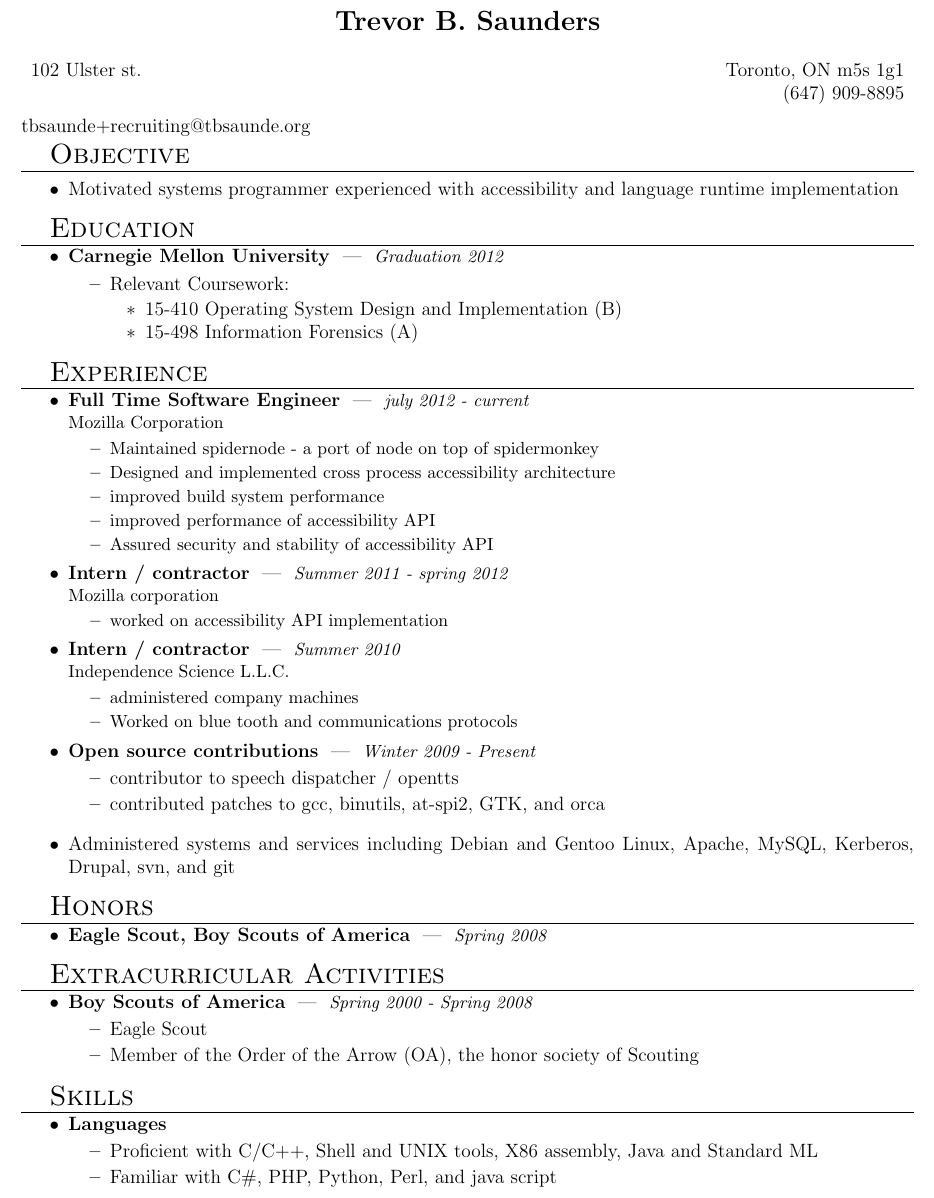
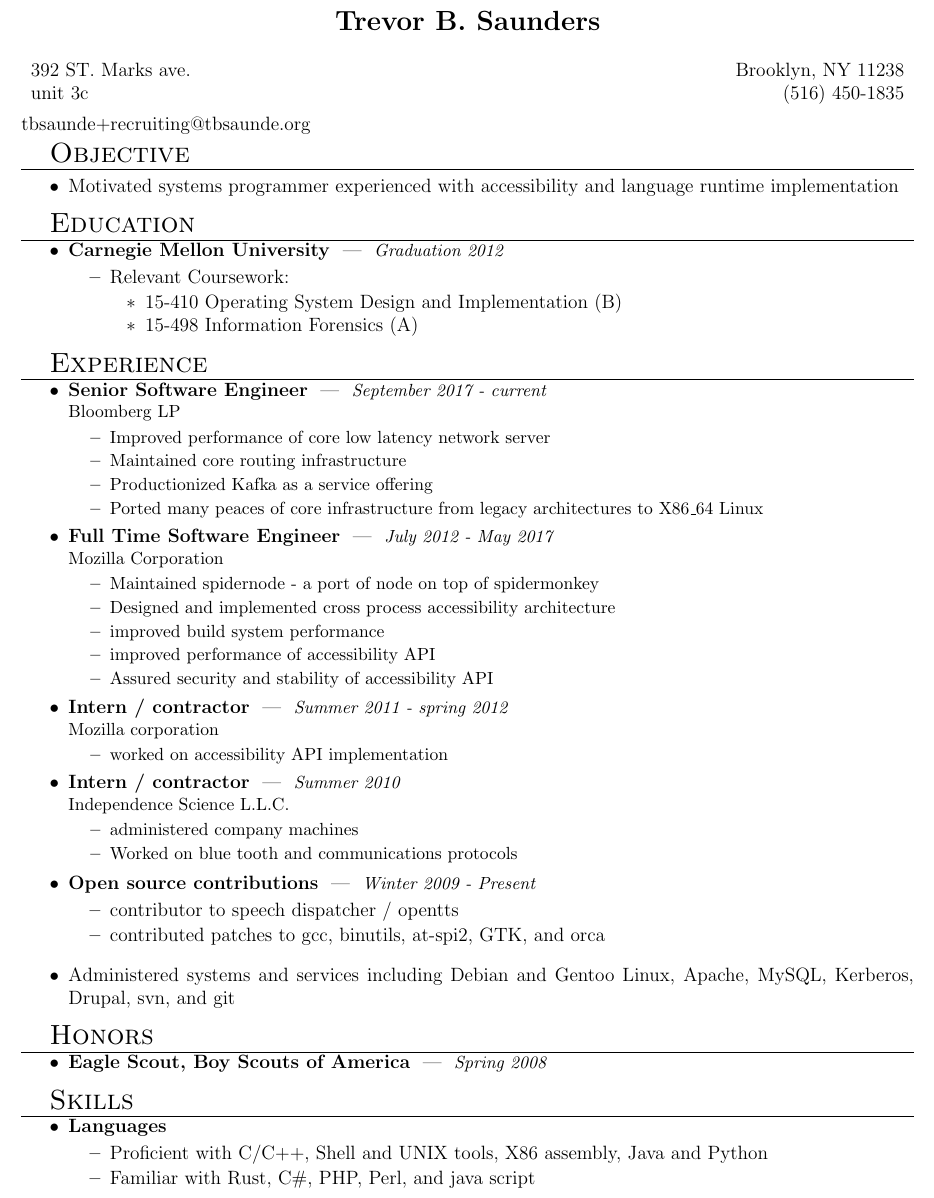
Before and after one commit to tbsaunde/resume, a LaTeX CV (resume.tex): part of the page, cut so that both start at the same text. Compiled offline with pdfLaTeX.

Commit message:
try and update for last 2 years

```diff
--- a/resume.tex
+++ b/resume.tex
@@ -64,7 +64,7 @@
 
 %\font{
 
-\header{Trevor B. Saunders}{102 Ulster st.}{}{Toronto, ON m5s 1g1}{(647) 909-8895}{tbsaunde+recruiting@tbsaunde.org}
+\header{Trevor B. Saunders}{392 ST. Marks ave.}{unit 3c}{Brooklyn, NY 11238}{(516) 450-1835}{tbsaunde+recruiting@tbsaunde.org}
 
 \begin{mysection}{Objective}
 \item Motivated systems programmer experienced with accessibility and language runtime implementation
@@ -82,7 +82,14 @@
 
 %\begin{mysection}{Work Experience}
 \begin{mysection}{Experience}
-  \begin{mysubsection}{Full Time Software Engineer}{july 2012 - current}{Mozilla Corporation}
+  \begin{mysubsection}{Senior Software Engineer}{September 2017 - current}{Bloomberg LP}
+	  \mysubitem{Improved performance of core low latency network server}
+	  \mysubitem{Maintained core routing infrastructure}
+	  \mysubitem{Productionized Kafka as a service offering}
+	  \mysubitem{Ported many peaces of core infrastructure from legacy architectures to X86\_64 Linux}
+  \end{mysubsection}
+
+  \begin{mysubsection}{Full Time Software Engineer}{July 2012 - May 2017}{Mozilla Corporation}
 	  \mysubitem{Maintained spidernode - a port of node on top of spidermonkey}
 	  \mysubitem{Designed and implemented cross process accessibility architecture}
     \mysubitem{improved build system performance}
@@ -107,17 +114,10 @@
 	\myitem{Eagle Scout, Boy Scouts of America}{Spring 2008}{}
 \end{mysection}
 
-\begin{mysection}{Extracurricular Activities}
-	\begin{mysubsection}{Boy Scouts of America}{Spring 2000 - Spring 2008}{}
-		\mysubitem{Eagle Scout}
-		\mysubitem{Member of the Order of the Arrow (OA), the honor society of Scouting}
-	\end{mysubsection}
-\end{mysection}
-
 \begin{mysection}{Skills}
 	\begin{mysubsection}{Languages}{}{}
-		\mysubitem{Proficient with C/C++, Shell and UNIX tools, X86 assembly, Java and Standard ML}
-		\mysubitem{Familiar with C\#, PHP, Python, Perl, and java script}
+		\mysubitem{Proficient with C/C++, Shell and UNIX tools, X86 assembly, Java and Python}
+		\mysubitem{Familiar with Rust, C\#, PHP, Perl, and java script}
 	\end{mysubsection}
 \end{mysection}
 
```
